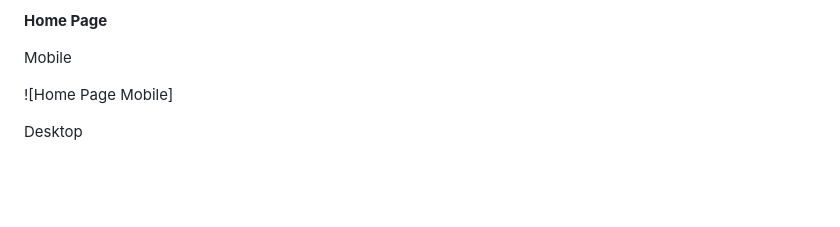
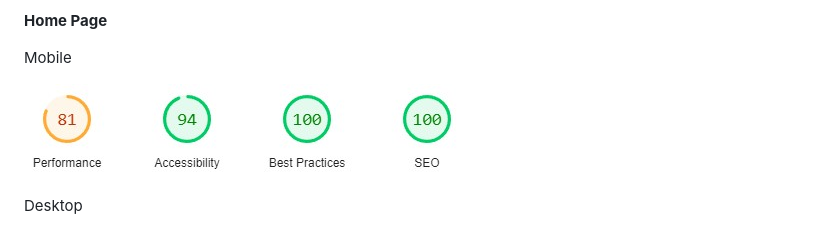
Before and after one commit to Tomboxhall/history-of-edinburgh, a Markdown page: README.md, the part around the change. GitHub-like rendering; blank space fills up the shorter version.

Commit message:
add images to testing section

```diff
--- a/README.md
+++ b/README.md
@@ -235,7 +235,7 @@ The breakpoints on this website were chosen by researching the most popular devi
 
 Mobile
 
-![Home Page Mobile]
+![Home Page Mobile](assets/images/readme/home-mobile.jpg)
 
 Desktop
 
```
Also changed, not shown: assets/images/readme/history-mobile.jpg (renamed from assets/images/history-mobile.jpg), assets/images/readme/home-mobile.jpg (renamed from assets/images/home-mobile.jpg).
